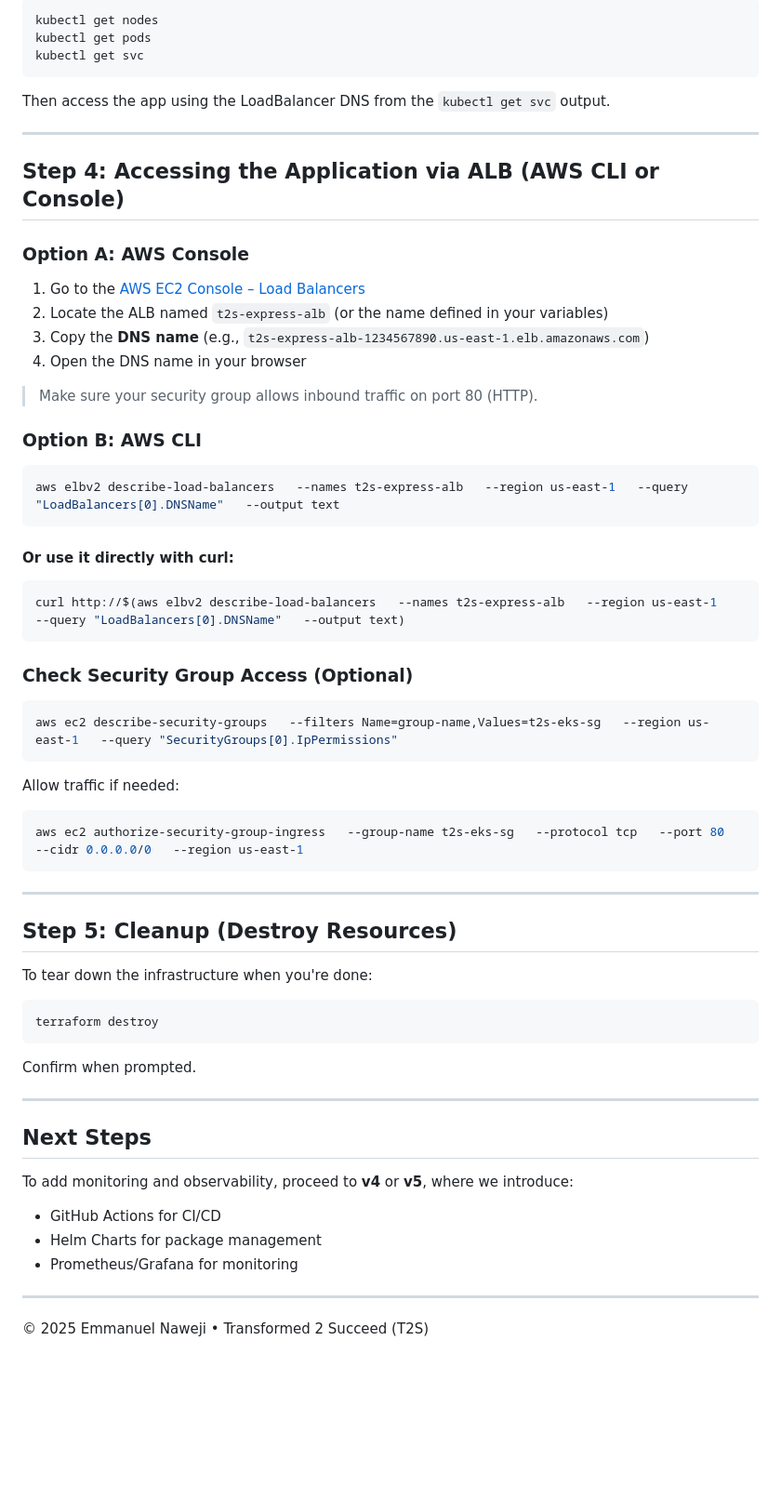
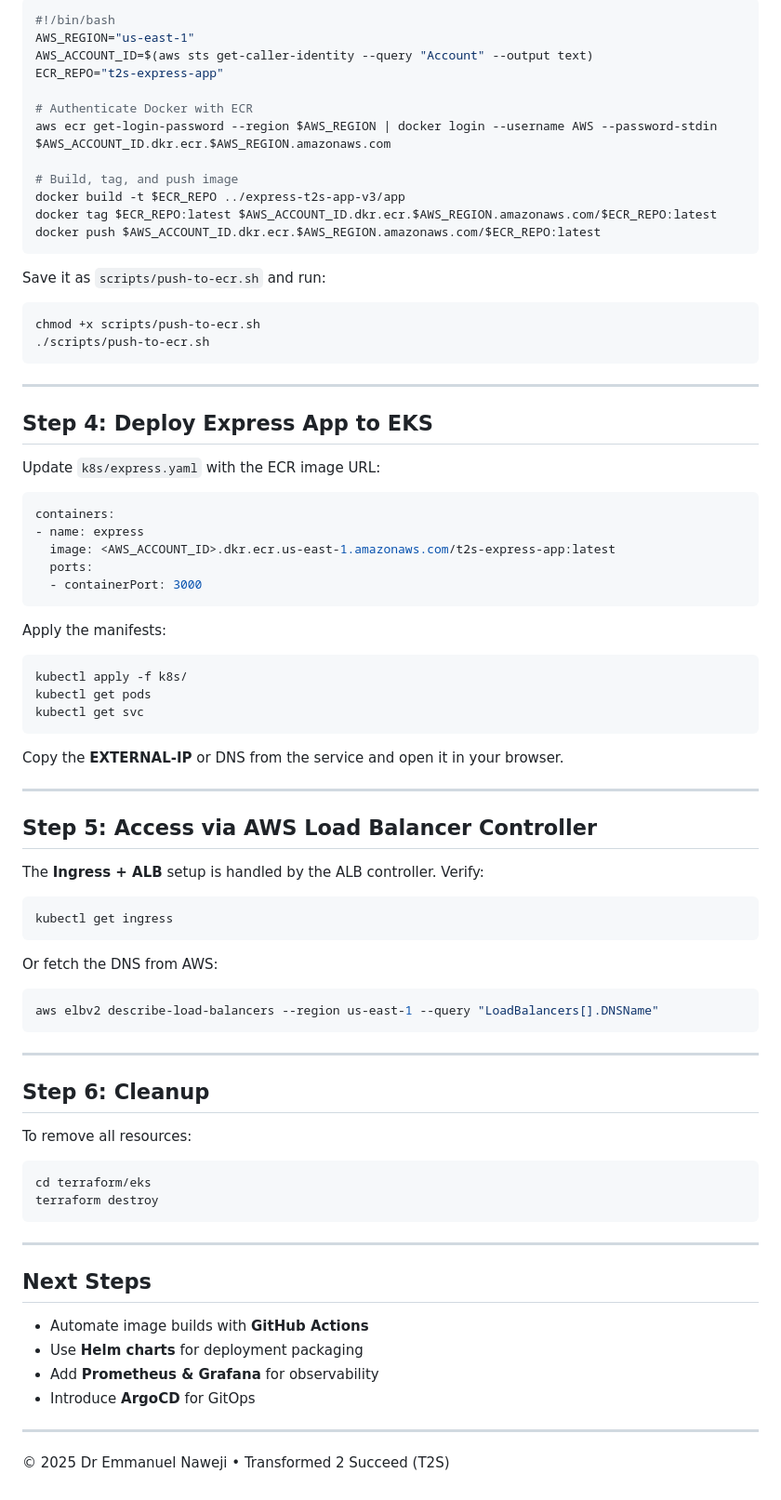
Before and after one commit to Here2ServeU/express-t2s-collection, a Markdown page: express-t2s-app-v3/eks-deploy-guide.md, the part around one of its changes. Shown at 93% size. Drawn GitHub-style; blank space fills up the shorter version.

````diff
--- a/express-t2s-app-v3/eks-deploy-guide.md
+++ b/express-t2s-app-v3/eks-deploy-guide.md
@@ -89,71 +91,86 @@ After Terraform applies successfully:
 
 ```bash
-kubectl get nodes
+#!/bin/bash
+AWS_REGION="us-east-1"
+AWS_ACCOUNT_ID=$(aws sts get-caller-identity --query "Account" --output text)
+ECR_REPO="t2s-express-app"
+
+# Authenticate Docker with ECR
+aws ecr get-login-password --region $AWS_REGION | docker login --username AWS --password-stdin $AWS_ACCOUNT_ID.dkr.ecr.$AWS_REGION.amazonaws.com
+
+# Build, tag, and push image
+docker build -t $ECR_REPO ../express-t2s-app-v3/app
+docker tag $ECR_REPO:latest $AWS_ACCOUNT_ID.dkr.ecr.$AWS_REGION.amazonaws.com/$ECR_REPO:latest
+docker push $AWS_ACCOUNT_ID.dkr.ecr.$AWS_REGION.amazonaws.com/$ECR_REPO:latest
+```
+
+Save it as `scripts/push-to-ecr.sh` and run:
+
+```bash
+chmod +x scripts/push-to-ecr.sh
+./scripts/push-to-ecr.sh
+```
+
+---
+
+## Step 4: Deploy Express App to EKS
+
+Update `k8s/express.yaml` with the ECR image URL:
+
+```yaml
+containers:
+- name: express
+  image: <AWS_ACCOUNT_ID>.dkr.ecr.us-east-1.amazonaws.com/t2s-express-app:latest
+  ports:
+  - containerPort: 3000
+```
+
+Apply the manifests:
+
+```bash
+kubectl apply -f k8s/
 kubectl get pods
 kubectl get svc
 ```
 
-Then access the app using the LoadBalancer DNS from the `kubectl get svc` output.
+Copy the **EXTERNAL-IP** or DNS from the service and open it in your browser.
 
 ---
 
-## Step 4: Accessing the Application via ALB (AWS CLI or Console)
+## Step 5: Access via AWS Load Balancer Controller
 
-### Option A: AWS Console
-
-1. Go to the [AWS EC2 Console – Load Balancers](https://console.aws.amazon.com/ec2/v2/home?#LoadBalancers)
-2. Locate the ALB named `t2s-express-alb` (or the name defined in your variables)
-3. Copy the **DNS name** (e.g., `t2s-express-alb-1234567890.us-east-1.elb.amazonaws.com`)
-4. Open the DNS name in your browser
-
-> Make sure your security group allows inbound traffic on port 80 (HTTP).
-
-### Option B: AWS CLI
+The **Ingress + ALB** setup is handled by the ALB controller. Verify:
 
 ```bash
-aws elbv2 describe-load-balancers   --names t2s-express-alb   --region us-east-1   --query "LoadBalancers[0].DNSName"   --output text
+kubectl get ingress
 ```
 
-#### Or use it directly with curl:
+Or fetch the DNS from AWS:
 
 ```bash
-curl http://$(aws elbv2 describe-load-balancers   --names t2s-express-alb   --region us-east-1   --query "LoadBalancers[0].DNSName"   --output text)
-```
-
-### Check Security Group Access (Optional)
-
-```bash
-aws ec2 describe-security-groups   --filters Name=group-name,Values=t2s-eks-sg   --region us-east-1   --query "SecurityGroups[0].IpPermissions"
-```
-
-Allow traffic if needed:
-
-```bash
-aws ec2 authorize-security-group-ingress   --group-name t2s-eks-sg   --protocol tcp   --port 80   --cidr 0.0.0.0/0   --region us-east-1
+aws elbv2 describe-load-balancers --region us-east-1 --query "LoadBalancers[].DNSName"
 ```
 
 ---
 
-## Step 5: Cleanup (Destroy Resources)
+## Step 6: Cleanup
 
-To tear down the infrastructure when you're done:
+To remove all resources:
 
 ```bash
+cd terraform/eks
 terraform destroy
 ```
-
-Confirm when prompted.
 
 ---
 
 ## Next Steps
 
-To add monitoring and observability, proceed to **v4** or **v5**, where we introduce:
-
-- GitHub Actions for CI/CD
-- Helm Charts for package management
-- Prometheus/Grafana for monitoring
+- Automate image builds with **GitHub Actions**
+- Use **Helm charts** for deployment packaging
+- Add **Prometheus & Grafana** for observability
+- Introduce **ArgoCD** for GitOps
 
 ---
 
-© 2025 Emmanuel Naweji • Transformed 2 Succeed (T2S)
+© 2025 Dr Emmanuel Naweji • Transformed 2 Succeed (T2S)
````
Also changed, not shown: other parts of express-t2s-app-v3/eks-deploy-guide.md (+55 -53 lines).
